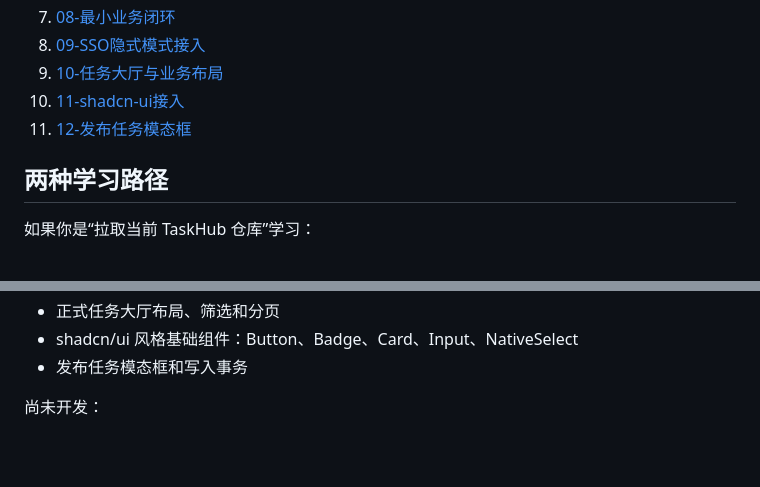
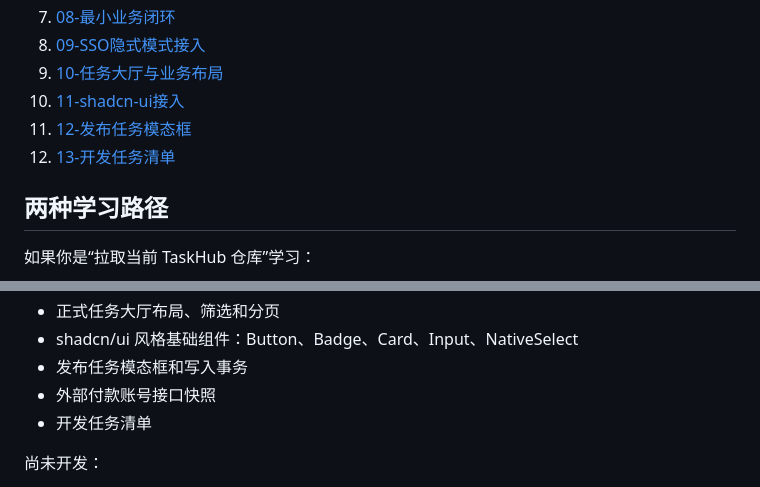
Before and after one commit to EvanZhaoi/task-hub, a Markdown page: docs/development/README.md, 2 parts joined by grey strips. Drawn GitHub-style; blank space fills up the shorter version.

Commit message:
docs: add development task checklist

```diff
--- a/docs/development/README.md
+++ b/docs/development/README.md
@@ -18,6 +18,7 @@
 9. [10-任务大厅与业务布局](./10-任务大厅与业务布局.md)
 10. [11-shadcn-ui接入](./11-shadcn-ui接入.md)
 11. [12-发布任务模态框](./12-发布任务模态框.md)
+12. [13-开发任务清单](./13-开发任务清单.md)
 
 ## 两种学习路径
 
@@ -75,6 +76,8 @@ Phase 1 只完成基础环境、认证骨架、数据库映射和开发文档。
 - 正式任务大厅布局、筛选和分页
 - shadcn/ui 风格基础组件：Button、Badge、Card、Input、NativeSelect
 - 发布任务模态框和写入事务
+- 外部付款账号接口快照
+- 开发任务清单
 
 尚未开发：
 
```
Also changed, not shown: docs/development/13-开发任务清单.md (added, +265 -0 lines).
